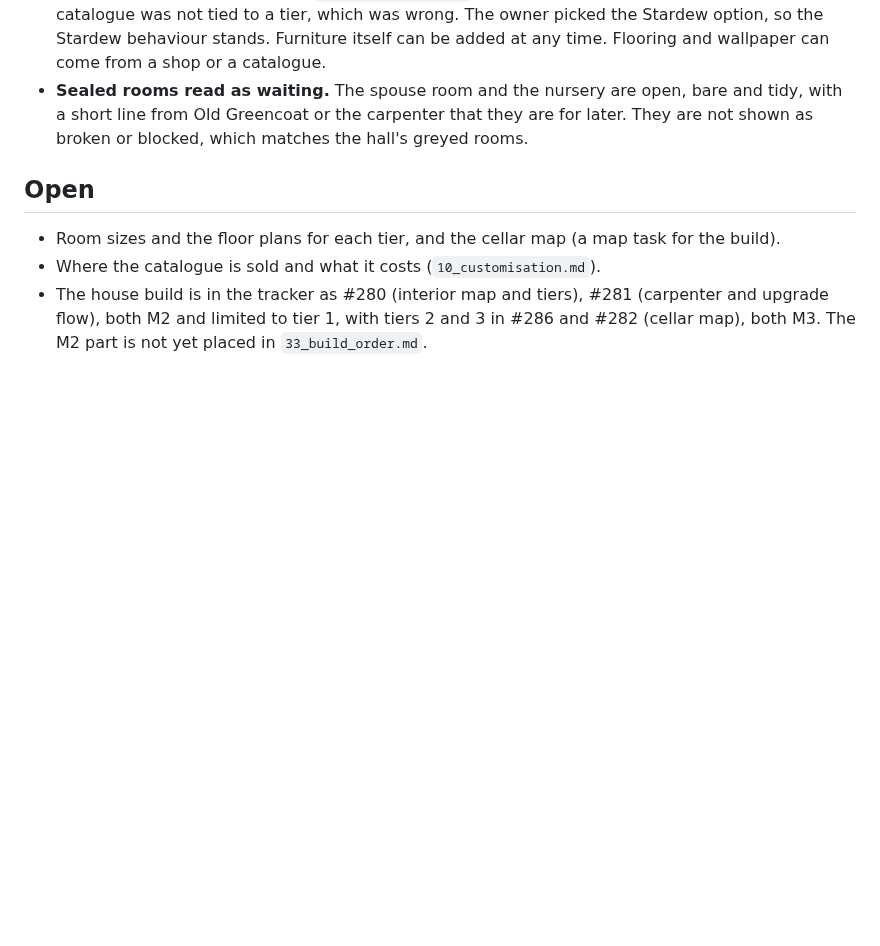
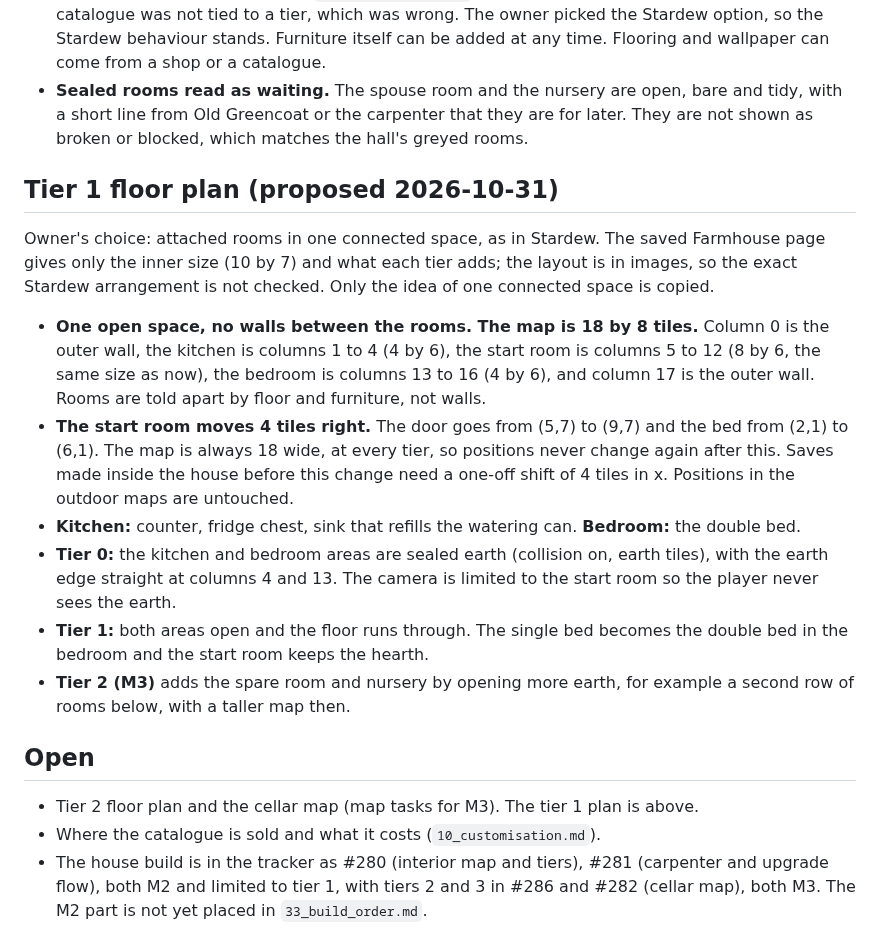
Before and after one commit to ricschuster/beaver-valley, a Markdown page: docs/design/41_house.md, the part around the change. Drawn GitHub-style; blank space fills up the shorter version.

Commit message:
docs: add the house tier 1 floor plan (#280) (#296)
* docs: add the session handoff

Co-Authored-By: Claude Sonnet 5.5 <noreply@anthropic.com>
Claude-Session: https://claude.ai/code/session_015k7HiBB3s4G6gBfCWStDPN

* docs: add the house tier 1 floor plan (#280)

Co-Authored-By: Claude Sonnet 5.5 <noreply@anthropic.com>
Claude-Session: https://claude.ai/code/session_015k7HiBB3s4G6gBfCWStDPN

* docs: fix a double blank line in the house note

Co-Authored-By: Claude Sonnet 5.5 <noreply@anthropic.com>
Claude-Session: https://claude.ai/code/session_015k7HiBB3s4G6gBfCWStDPN

---------

Co-authored-by: Richard Schuster <ric.schuster@proton.me>
Co-authored-by: Claude Sonnet 5.5 <noreply@anthropic.com>

```diff
--- a/docs/design/41_house.md
+++ b/docs/design/41_house.md
@@ -109,10 +109,37 @@ cozy hobbit home. This note settles both.
   they are for later. They are not shown as broken or blocked, which matches
   the hall's greyed rooms.
 
+## Tier 1 floor plan (proposed 2026-10-31)
+
+Owner's choice: attached rooms in one connected space, as in Stardew. The saved
+Farmhouse page gives only the inner size (10 by 7) and what each tier adds; the
+layout is in images, so the exact Stardew arrangement is not checked. Only the
+idea of one connected space is copied.
+
+- **One open space, no walls between the rooms. The map is 18 by 8 tiles.**
+  Column 0 is the outer wall, the kitchen is columns 1 to 4 (4 by 6), the start
+  room is columns 5 to 12 (8 by 6, the same size as now), the bedroom is
+  columns 13 to 16 (4 by 6), and column 17 is the outer wall. Rooms are told
+  apart by floor and furniture, not walls.
+- **The start room moves 4 tiles right.** The door goes from (5,7) to (9,7) and
+  the bed from (2,1) to (6,1). The map is always 18 wide, at every tier, so
+  positions never change again after this. Saves made inside the house before
+  this change need a one-off shift of 4 tiles in x. Positions in the outdoor
+  maps are untouched.
+- **Kitchen:** counter, fridge chest, sink that refills the watering can.
+  **Bedroom:** the double bed.
+- **Tier 0:** the kitchen and bedroom areas are sealed earth (collision on,
+  earth tiles), with the earth edge straight at columns 4 and 13. The camera
+  is limited to the start room so the player never sees the earth.
+- **Tier 1:** both areas open and the floor runs through. The single bed
+  becomes the double bed in the bedroom and the start room keeps the hearth.
+- **Tier 2 (M3)** adds the spare room and nursery by opening more earth, for
+  example a second row of rooms below, with a taller map then.
+
 ## Open
 
-- Room sizes and the floor plans for each tier, and the cellar map (a map task
-  for the build).
+- Tier 2 floor plan and the cellar map (map tasks for M3). The tier 1 plan is
+  above.
 - Where the catalogue is sold and what it costs (`10_customisation.md`).
 - The house build is in the tracker as #280 (interior map and tiers), #281
   (carpenter and upgrade flow), both M2 and limited to tier 1, with tiers 2 and
```
